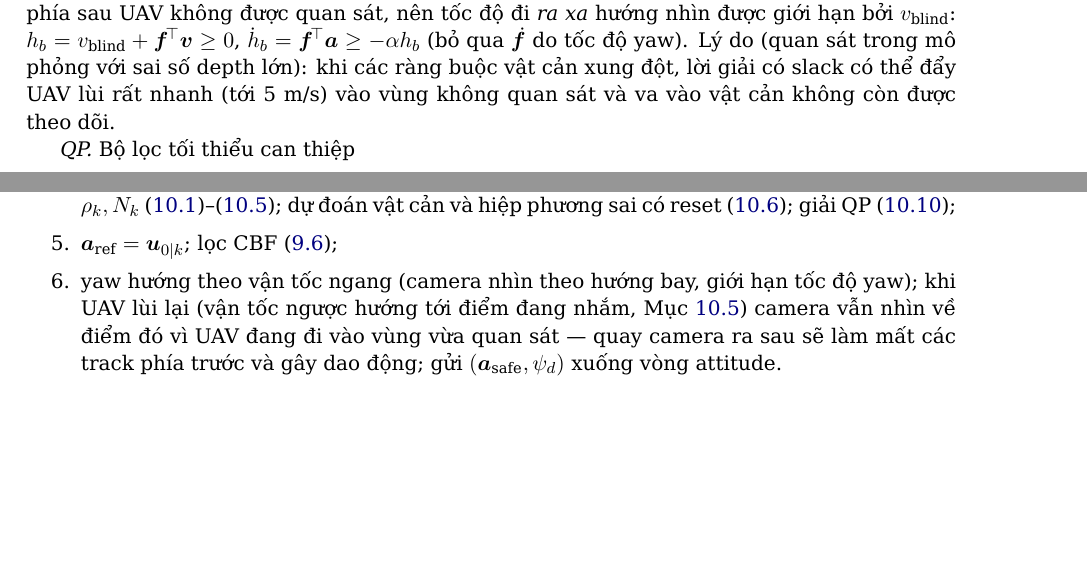
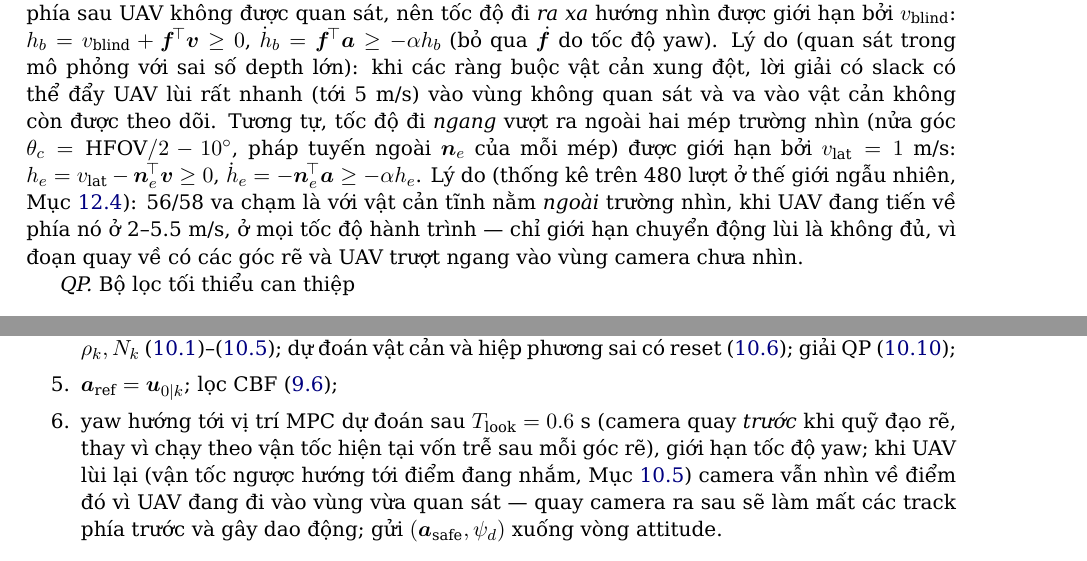
Before and after one commit to nxbnxb1/project1, a LaTeX paper (docs/method/DART_method_VI.tex): two parts of pages 12 and 15 of 20, joined at a grey line, cut so that both start at the same text, the shorter picture padded with empty space. Compiled offline with XeLaTeX.

Commit message:
Method doc: field-of-view edge rows and look-ahead yaw (from the random-world failure analysis)
Co-Authored-By: Claude Opus 5.5 <noreply@anthropic.com>
Claude-Session: https://claude.ai/code/session_01FKvnCEDjgYnXyH9NqQUF4V

```diff
--- a/docs/method/DART_method_VI.tex
+++ b/docs/method/DART_method_VI.tex
@@ -381,7 +381,7 @@ $k_1=p_1+p_2$, $k_0=p_1p_2$ (gốc 58--62, đã thêm $\dot d,\ddot d$). Trong t
 \subsection{Ràng buộc độ cao, chuyển động ``mù'' và QP}
 Mặt đất cũng là vật cản: $-a_z\le k_1v_z+k_0(z-z_{\min})$, $a_z\le-k_1v_z+k_0(z_{\max}-z)$.
 
-\emph{Chuyển động mù.} Camera nhìn theo trục quang $\vb f$ (chiếu lên mặt phẳng ngang); vùng phía sau UAV không được quan sát, nên tốc độ đi \emph{ra xa} hướng nhìn được giới hạn bởi $v_{\text{blind}}$: $h_b=v_{\text{blind}}+\vb f\T\vb v\ge0$, $\dot h_b=\vb f\T\vb a\ge-\alpha h_b$ (bỏ qua $\dot{\vb f}$ do tốc độ yaw). Lý do (quan sát trong mô phỏng với sai số depth lớn): khi các ràng buộc vật cản xung đột, lời giải có slack có thể đẩy UAV lùi rất nhanh (tới 5~m/s) vào vùng không quan sát và va vào vật cản không còn được theo dõi.
+\emph{Chuyển động mù.} Camera nhìn theo trục quang $\vb f$ (chiếu lên mặt phẳng ngang); vùng phía sau UAV không được quan sát, nên tốc độ đi \emph{ra xa} hướng nhìn được giới hạn bởi $v_{\text{blind}}$: $h_b=v_{\text{blind}}+\vb f\T\vb v\ge0$, $\dot h_b=\vb f\T\vb a\ge-\alpha h_b$ (bỏ qua $\dot{\vb f}$ do tốc độ yaw). Lý do (quan sát trong mô phỏng với sai số depth lớn): khi các ràng buộc vật cản xung đột, lời giải có slack có thể đẩy UAV lùi rất nhanh (tới 5~m/s) vào vùng không quan sát và va vào vật cản không còn được theo dõi. Tương tự, tốc độ đi \emph{ngang} vượt ra ngoài hai mép trường nhìn (nửa góc $\theta_c=\text{HFOV}/2-10^\circ$, pháp tuyến ngoài $\vb n_e$ của mỗi mép) được giới hạn bởi $v_{\text{lat}}=1$~m/s: $h_e=v_{\text{lat}}-\vb n_e\T\vb v\ge0$, $\dot h_e=-\vb n_e\T\vb a\ge-\alpha h_e$. Lý do (thống kê trên 480 lượt ở thế giới ngẫu nhiên, Mục~\ref{sec:failures}): 56/58 va chạm là với vật cản tĩnh nằm \emph{ngoài} trường nhìn, khi UAV đang tiến về phía nó ở 2--5.5~m/s, ở mọi tốc độ hành trình --- chỉ giới hạn chuyển động lùi là không đủ, vì đoạn quay về có các góc rẽ và UAV trượt ngang vào vùng camera chưa nhìn.
 
 \emph{QP.} Bộ lọc tối thiểu can thiệp
 \begin{equation}
@@ -477,7 +477,7 @@ $N_k\Delta t_m\gtrsim\max\{T_{H,\text{risk}},\,T_{\text{brake}},\,T_{\text{new}}
 \item $d^c,\bar v_c$ \eqref{eq:vc}--\eqref{eq:dc}; $T_{\text{scan}}$ \eqref{eq:Tscan}; sự kiện \eqref{eq:events}; urgent/emergency; nếu kích hoạt và engine rảnh: chụp ảnh tại $t^c=t$;
 \item mỗi 50~ms: cập nhật tiến độ $s_0$, đoạn bị chặn \eqref{eq:blocked} và chế độ BÁM/QUAY VỀ (Mục~\ref{sec:rejoin}); $\rho_k,N_k$ \eqref{eq:risk}--\eqref{eq:N}; dự đoán vật cản và hiệp phương sai có reset \eqref{eq:reset}; giải QP \eqref{eq:mpc};
 \item $\vb a_{\text{ref}}=\vb u_{0|k}$; lọc CBF \eqref{eq:cbfqp};
-\item yaw hướng theo vận tốc ngang (camera nhìn theo hướng bay, giới hạn tốc độ yaw); khi UAV lùi lại (vận tốc ngược hướng tới điểm đang nhắm, Mục~\ref{sec:rejoin}) camera vẫn nhìn về điểm đó vì UAV đang đi vào vùng vừa quan sát --- quay camera ra sau sẽ làm mất các track phía trước và gây dao động; gửi $(\vb a_{\text{safe}},\psi_d)$ xuống vòng attitude.
+\item yaw hướng tới vị trí MPC dự đoán sau $T_{\text{look}}=0.6$~s (camera quay \emph{trước} khi quỹ đạo rẽ, thay vì chạy theo vận tốc hiện tại vốn trễ sau mỗi góc rẽ), giới hạn tốc độ yaw; khi UAV lùi lại (vận tốc ngược hướng tới điểm đang nhắm, Mục~\ref{sec:rejoin}) camera vẫn nhìn về điểm đó vì UAV đang đi vào vùng vừa quan sát --- quay camera ra sau sẽ làm mất các track phía trước và gây dao động; gửi $(\vb a_{\text{safe}},\psi_d)$ xuống vòng attitude.
 \end{enumerate}
 
 %=====================================================================
```
Also changed, not shown: docs/method/DART_method_VI.pdf, docs/method/DART_method_VI.tex (2 more changed lines).
